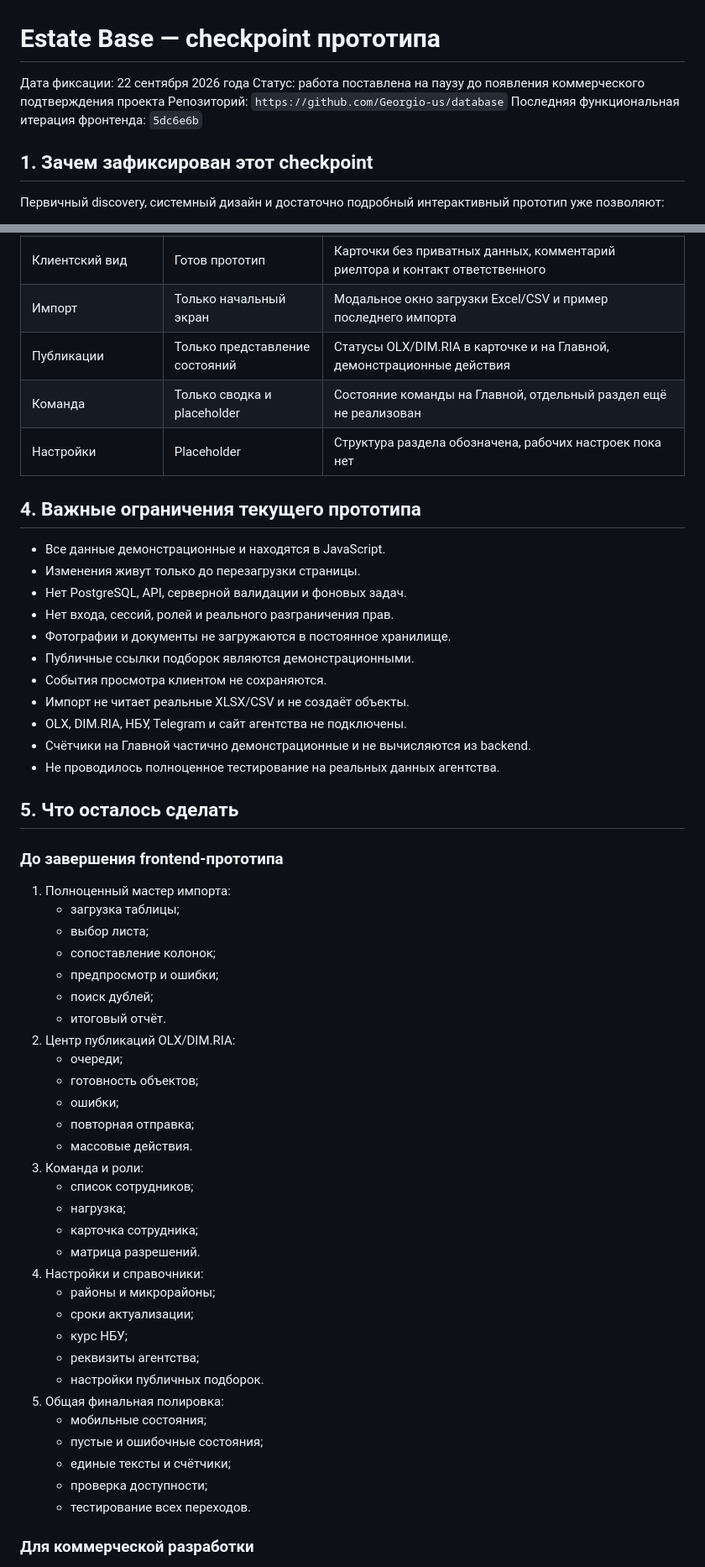
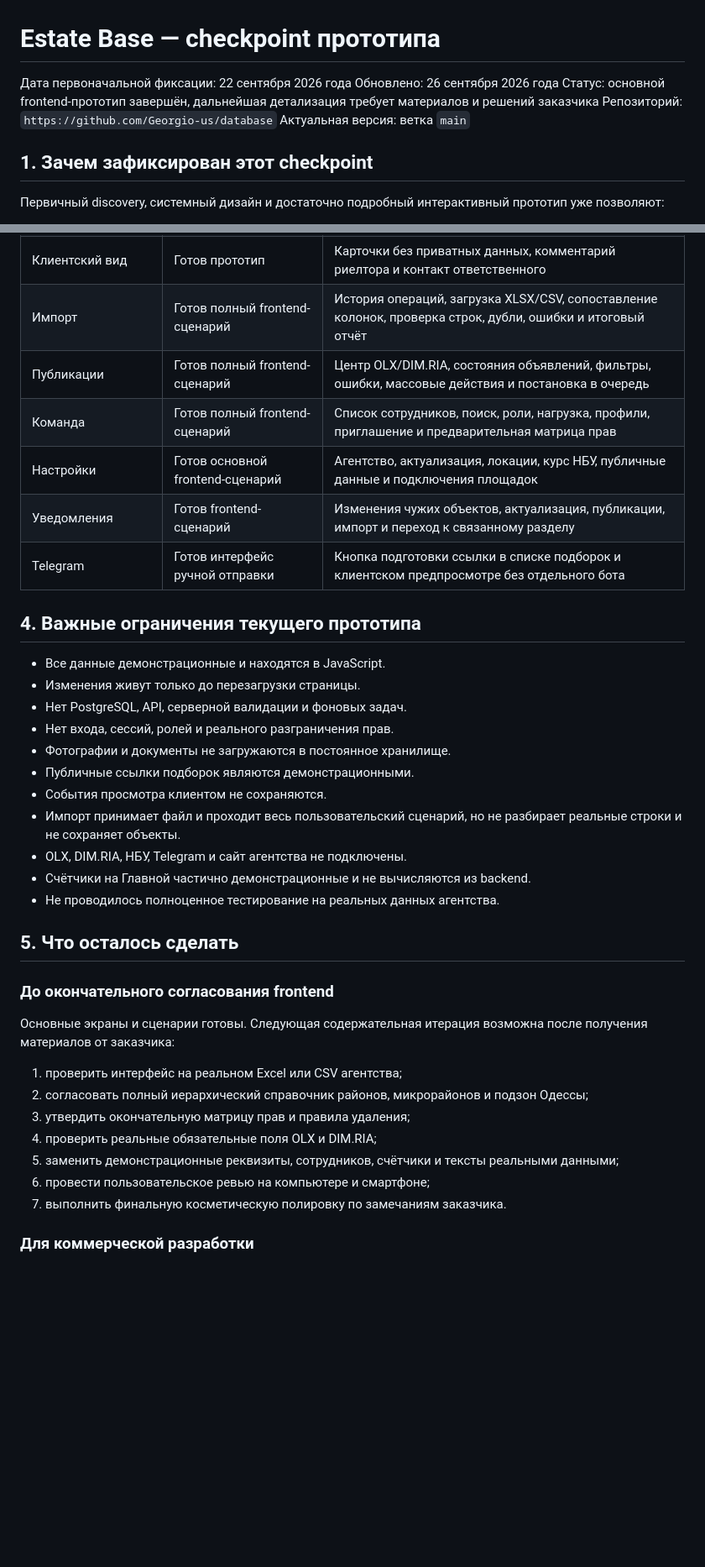
Before and after one commit to Georgio-us/database, a Markdown page: docs/checkpoint-2026-09-22.md, 2 parts joined by grey strips. Shown at 84% size. Rendered like a GitHub page; blank space fills up the shorter version.

```diff
--- a/docs/checkpoint-2026-09-22.md
+++ b/docs/checkpoint-2026-09-22.md
@@ -1,9 +1,10 @@
 # Estate Base — checkpoint прототипа
 
-Дата фиксации: 22 сентября 2026 года
-Статус: работа поставлена на паузу до появления коммерческого подтверждения проекта
+Дата первоначальной фиксации: 22 сентября 2026 года
+Обновлено: 26 сентября 2026 года
+Статус: основной frontend-прототип завершён, дальнейшая детализация требует материалов и решений заказчика
 Репозиторий: `https://github.com/Georgio-us/database`
-Последняя функциональная итерация фронтенда: `5dc6e6b`
+Актуальная версия: ветка `main`
 
 ## 1. Зачем зафиксирован этот checkpoint
 
@@ -110,10 +111,12 @@
 | Актуализация | Готов сценарий прототипа | Подтверждение актуальности чужого объекта и запись действия в историю |
 | Подборки | Готов основной сценарий | Список, фильтры, поиск, создание из выбранных объектов, клиентский вид, копирование ссылки |
 | Клиентский вид | Готов прототип | Карточки без приватных данных, комментарий риелтора и контакт ответственного |
-| Импорт | Только начальный экран | Модальное окно загрузки Excel/CSV и пример последнего импорта |
-| Публикации | Только представление состояний | Статусы OLX/DIM.RIA в карточке и на Главной, демонстрационные действия |
-| Команда | Только сводка и placeholder | Состояние команды на Главной, отдельный раздел ещё не реализован |
-| Настройки | Placeholder | Структура раздела обозначена, рабочих настроек пока нет |
+| Импорт | Готов полный frontend-сценарий | История операций, загрузка XLSX/CSV, сопоставление колонок, проверка строк, дубли, ошибки и итоговый отчёт |
+| Публикации | Готов полный frontend-сценарий | Центр OLX/DIM.RIA, состояния объявлений, фильтры, ошибки, массовые действия и постановка в очередь |
+| Команда | Готов полный frontend-сценарий | Список сотрудников, поиск, роли, нагрузка, профили, приглашение и предварительная матрица прав |
+| Настройки | Готов основной frontend-сценарий | Агентство, актуализация, локации, курс НБУ, публичные данные и подключения площадок |
+| Уведомления | Готов frontend-сценарий | Изменения чужих объектов, актуализация, публикации, импорт и переход к связанному разделу |
+| Telegram | Готов интерфейс ручной отправки | Кнопка подготовки ссылки в списке подборок и клиентском предпросмотре без отдельного бота |
 
 ## 4. Важные ограничения текущего прототипа
 
@@ -124,45 +127,24 @@
 - Фотографии и документы не загружаются в постоянное хранилище.
 - Публичные ссылки подборок являются демонстрационными.
 - События просмотра клиентом не сохраняются.
-- Импорт не читает реальные XLSX/CSV и не создаёт объекты.
+- Импорт принимает файл и проходит весь пользовательский сценарий, но не разбирает реальные строки и не сохраняет объекты.
 - OLX, DIM.RIA, НБУ, Telegram и сайт агентства не подключены.
 - Счётчики на Главной частично демонстрационные и не вычисляются из backend.
 - Не проводилось полноценное тестирование на реальных данных агентства.
 
 ## 5. Что осталось сделать
 
-### До завершения frontend-прототипа
+### До окончательного согласования frontend
 
-1. Полноценный мастер импорта:
-   - загрузка таблицы;
-   - выбор листа;
-   - сопоставление колонок;
-   - предпросмотр и ошибки;
-   - поиск дублей;
-   - итоговый отчёт.
-2. Центр публикаций OLX/DIM.RIA:
-   - очереди;
-   - готовность объектов;
-   - ошибки;
-   - повторная отправка;
-   - массовые действия.
-3. Команда и роли:
-   - список сотрудников;
-   - нагрузка;
-   - карточка сотрудника;
-   - матрица разрешений.
-4. Настройки и справочники:
-   - районы и микрорайоны;
-   - сроки актуализации;
-   - курс НБУ;
-   - реквизиты агентства;
-   - настройки публичных подборок.
-5. Общая финальная полировка:
-   - мобильные состояния;
-   - пустые и ошибочные состояния;
-   - единые тексты и счётчики;
-   - проверка доступности;
-   - тестирование всех переходов.
+Основные экраны и сценарии готовы. Следующая содержательная итерация возможна после получения материалов от заказчика:
+
+1. проверить интерфейс на реальном Excel или CSV агентства;
+2. согласовать полный иерархический справочник районов, микрорайонов и подзон Одессы;
+3. утвердить окончательную матрицу прав и правила удаления;
+4. проверить реальные обязательные поля OLX и DIM.RIA;
+5. заменить демонстрационные реквизиты, сотрудников, счётчики и тексты реальными данными;
+6. провести пользовательское ревью на компьютере и смартфоне;
+7. выполнить финальную косметическую полировку по замечаниям заказчика.
 
 ### Для коммерческой разработки
 
```
Also changed, not shown: other parts of docs/checkpoint-2026-09-22.md (+1 -3 lines), docs/product-discovery.md (+3 -1 lines).
